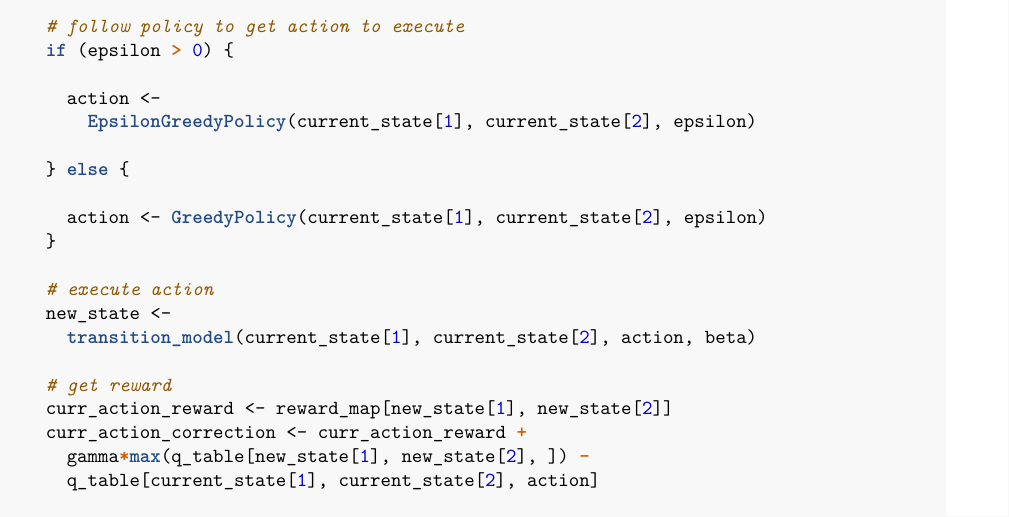
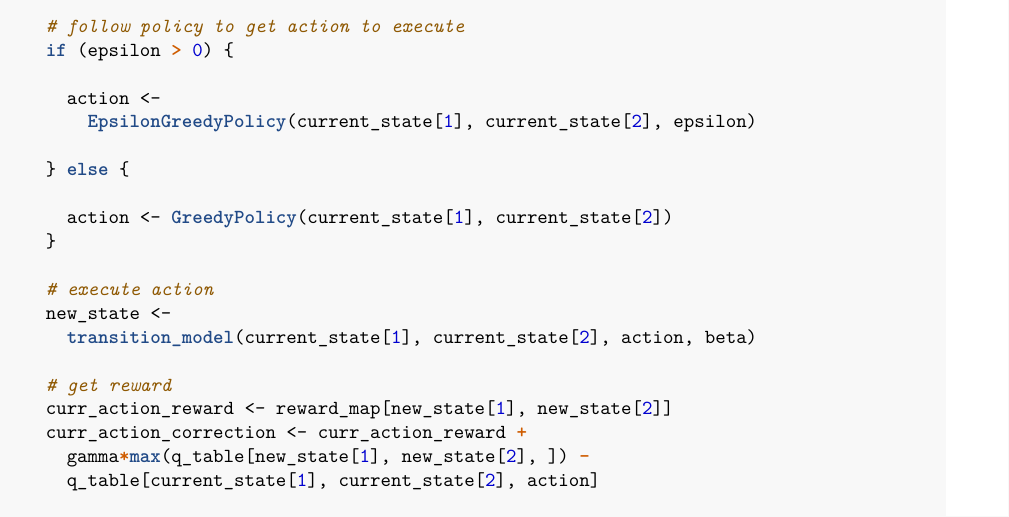
Before and after one commit to AkshayGurudath/reinforcement-learning-lab, an R Markdown document (Shashi/lab3.Rmd): part of page 5 of 25, cut so that both start at the same text. The pictures show the output file Shashi/lab3.pdf that the author committed with the source.

Commit message:
update shashi

```diff
--- a/Shashi/lab3.Rmd
+++ b/Shashi/lab3.Rmd
@@ -248,7 +248,7 @@ q_learning <- function(start_state, epsilon = 0.5, alpha = 0.1, gamma = 0.95,
 
     } else {
 
-      action <- GreedyPolicy(current_state[1], current_state[2], epsilon)
+      action <- GreedyPolicy(current_state[1], current_state[2])
     }
 
     # execute action
```
Also changed, not shown: Shashi/lab3.pdf, 1 other file.
